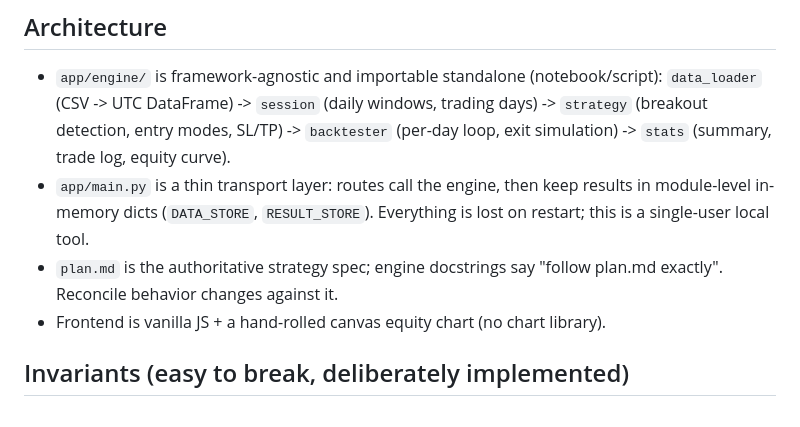
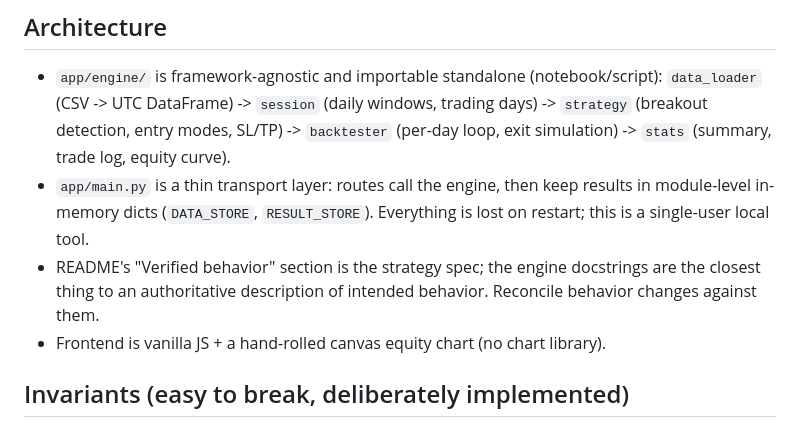
Before and after one commit to anas1412/orb-backtest-script, a Markdown page: AGENTS.md, the part around the change. Drawn GitHub-style.

```diff
--- a/AGENTS.md
+++ b/AGENTS.md
@@ -16,7 +16,7 @@ UI at `http://localhost:8000`. No test suite, no pytest, no lint/typecheck confi
 
 - `app/engine/` is framework-agnostic and importable standalone (notebook/script): `data_loader` (CSV -> UTC DataFrame) -> `session` (daily windows, trading days) -> `strategy` (breakout detection, entry modes, SL/TP) -> `backtester` (per-day loop, exit simulation) -> `stats` (summary, trade log, equity curve).
 - `app/main.py` is a thin transport layer: routes call the engine, then keep results in module-level in-memory dicts (`DATA_STORE`, `RESULT_STORE`). Everything is lost on restart; this is a single-user local tool.
-- `plan.md` is the authoritative strategy spec; engine docstrings say "follow plan.md exactly". Reconcile behavior changes against it.
+- README's "Verified behavior" section is the strategy spec; the engine docstrings are the closest thing to an authoritative description of intended behavior. Reconcile behavior changes against them.
 - Frontend is vanilla JS + a hand-rolled canvas equity chart (no chart library).
 
 ## Invariants (easy to break, deliberately implemented)
```
Also changed, not shown: README.md (+1 -2 lines).
